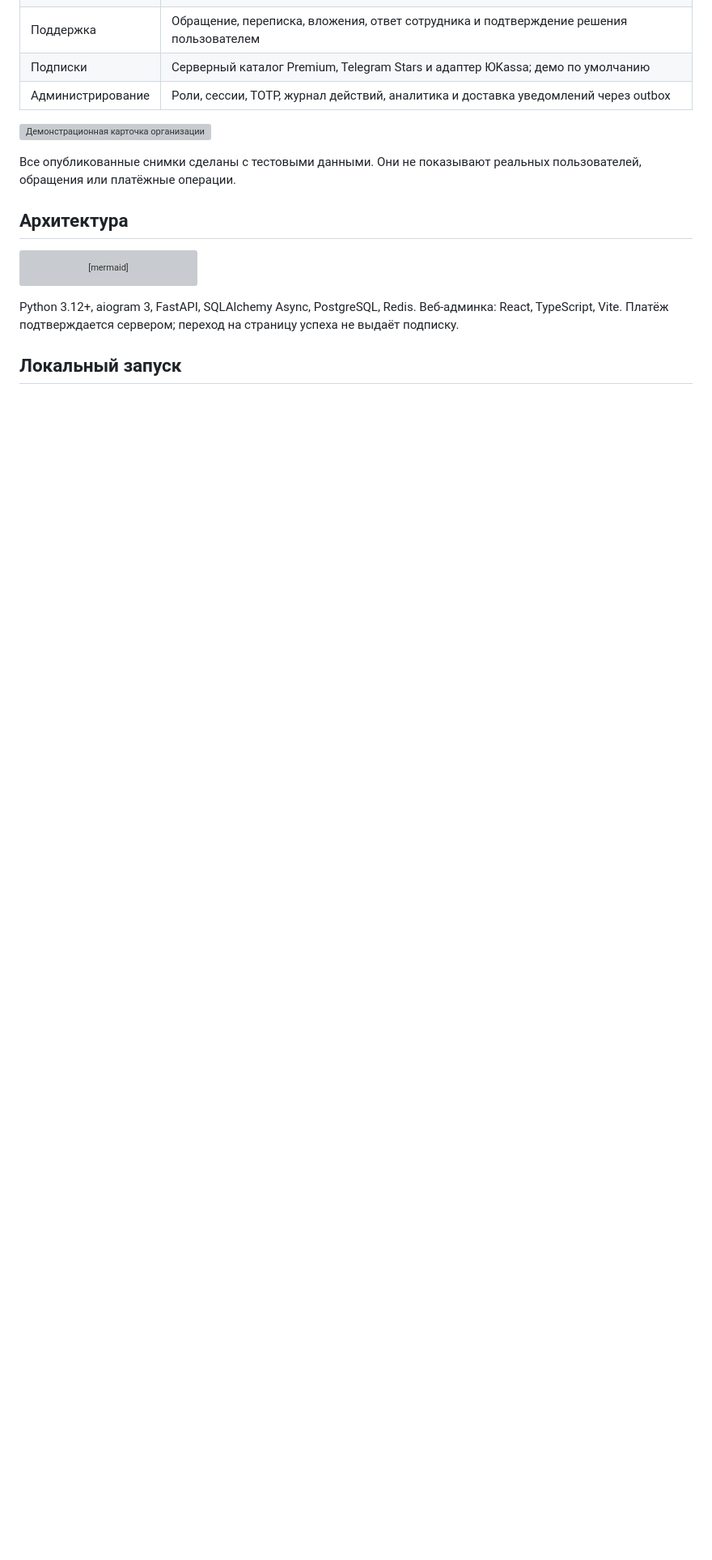
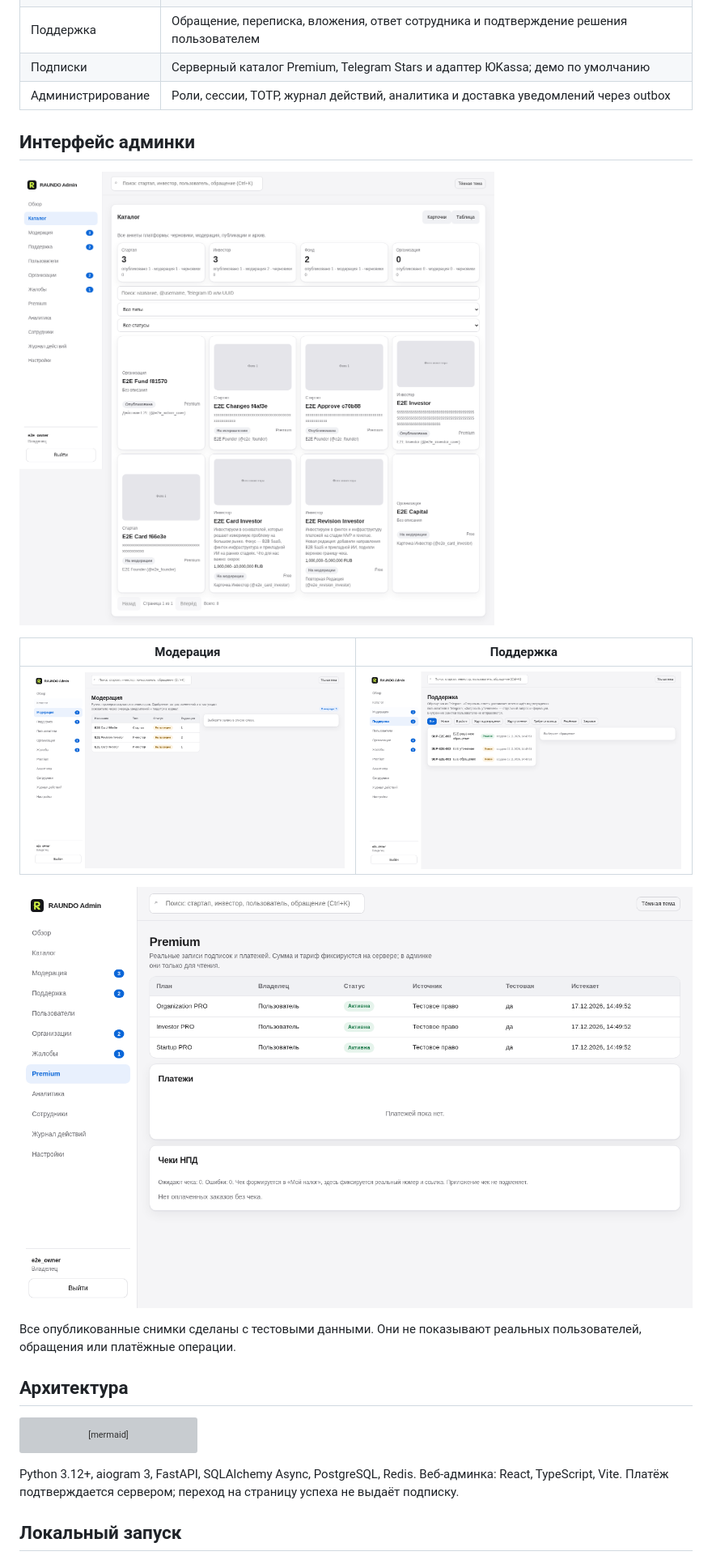
Before and after one commit to judogaaa/raundo-platform, a Markdown page: README.md, the part around one of its changes. Shown at 81% size. Drawn GitHub-style; pictures changed too: screenshots/public-catalog.png (added), screenshots/public-moderation.png (added), screenshots/public-premium.png (added); blank space fills up the shorter version; grey boxes are pictures that could not be loaded.

Commit message:
docs: show tested catalog, moderation, support and subscription interfaces

```diff
--- a/README.md
+++ b/README.md
@@ -18,7 +18,15 @@ Telegram-платформа для стартапов, инвесторов, ф
 | Подписки | Серверный каталог Premium, Telegram Stars и адаптер ЮKassa; демо по умолчанию |
 | Администрирование | Роли, сессии, TOTP, журнал действий, аналитика и доставка уведомлений через outbox |
 
-![Демонстрационная карточка организации](artifacts/raundo-full-e2e/organization-demo-vector.png)
+## Интерфейс админки
+
+![Каталог анкет на тестовых данных](screenshots/public-catalog.png)
+
+| Модерация | Поддержка |
+|---|---|
+| ![Очередь модерации](screenshots/public-moderation.png) | ![Обращения поддержки](screenshots/public-support.png) |
+
+![Тестовые подписки Premium](screenshots/public-premium.png)
 
 Все опубликованные снимки сделаны с тестовыми данными. Они не показывают реальных пользователей, обращения или платёжные операции.
 
```
Also changed, not shown: other parts of README.md (+1 -1 lines), screenshots/public-overview.png (added).
